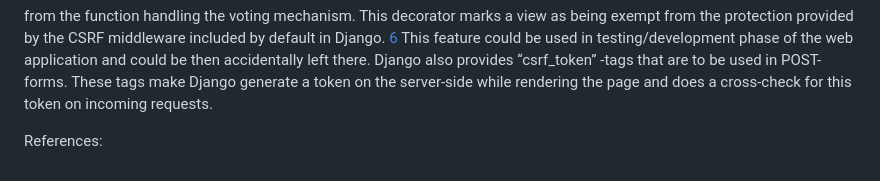
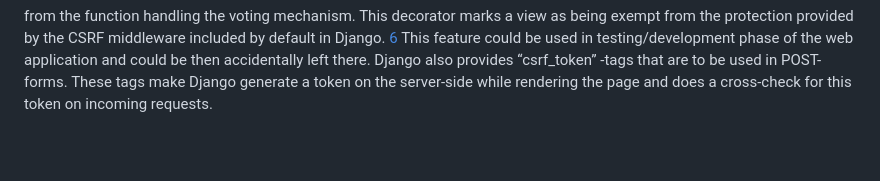
Before and after one commit to eznisula/flawedWebApp, a Markdown page: REPORT.md, the part around the change. Rendered like a GitHub page; blank space fills up the shorter version.

Commit message:
Fixed report

```diff
--- a/REPORT.md
+++ b/REPORT.md
@@ -155,8 +155,6 @@ Fix for CSRF attack can be done by removing a Python function decorator
 from the function handling the voting mechanism. This decorator marks a view as being exempt from the protection provided by the CSRF middleware included by default in Django. [6] This feature could be used in testing/development phase of the web application and could be then accidentally left there. Django also provides “csrf_token” -tags that are to be used in POST-forms. These tags make Django generate a token on the server-side while rendering the page and does a  cross-check for this token on incoming requests.
 
 
-References:
-
 [1]: https://github.com/rapid7/metasploit-framework/blob/master/data/wordlists/common_roots.txt
 
 [2]: https://docs.djangoproject.com/en/4.2/intro/tutorial01/#creating-a-project
```
